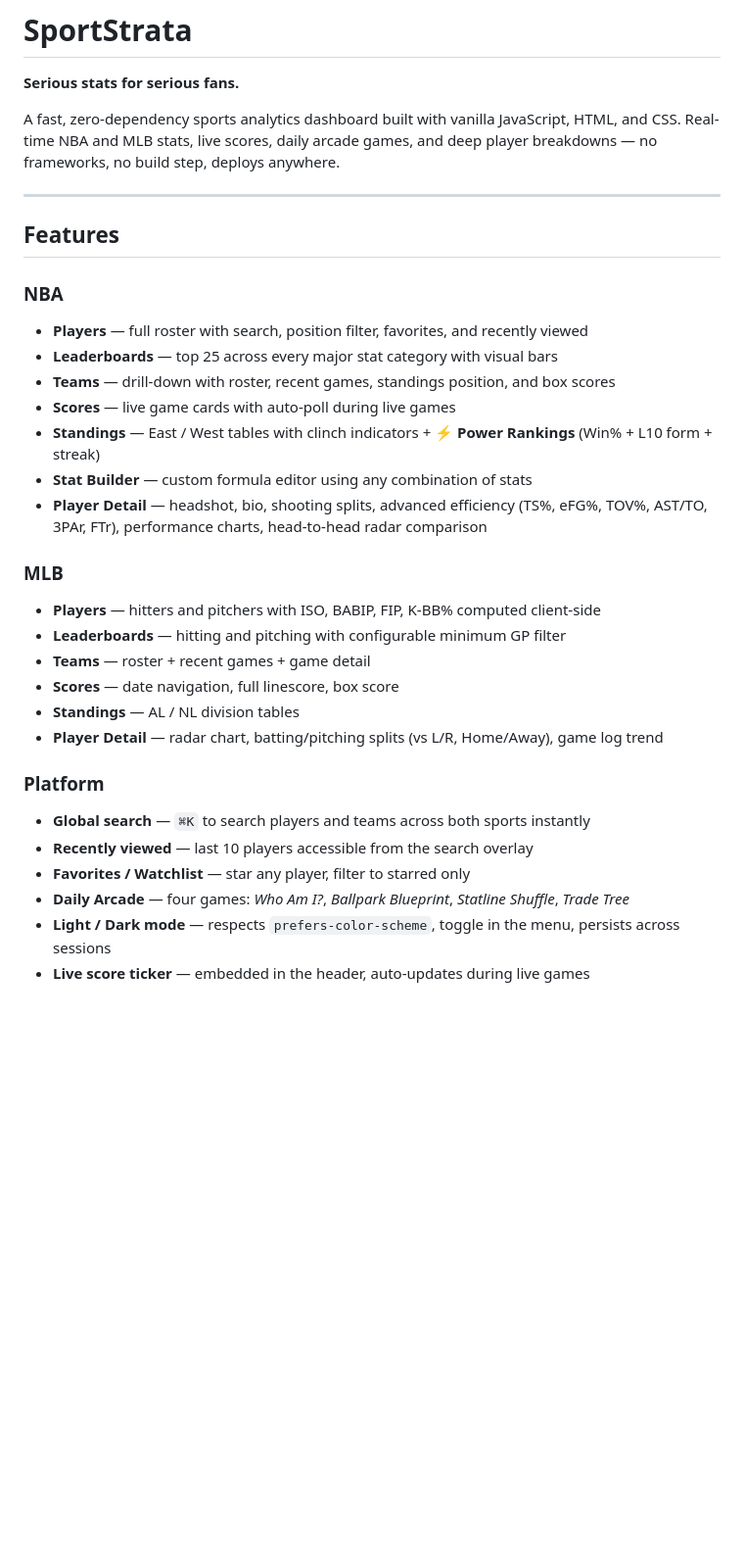
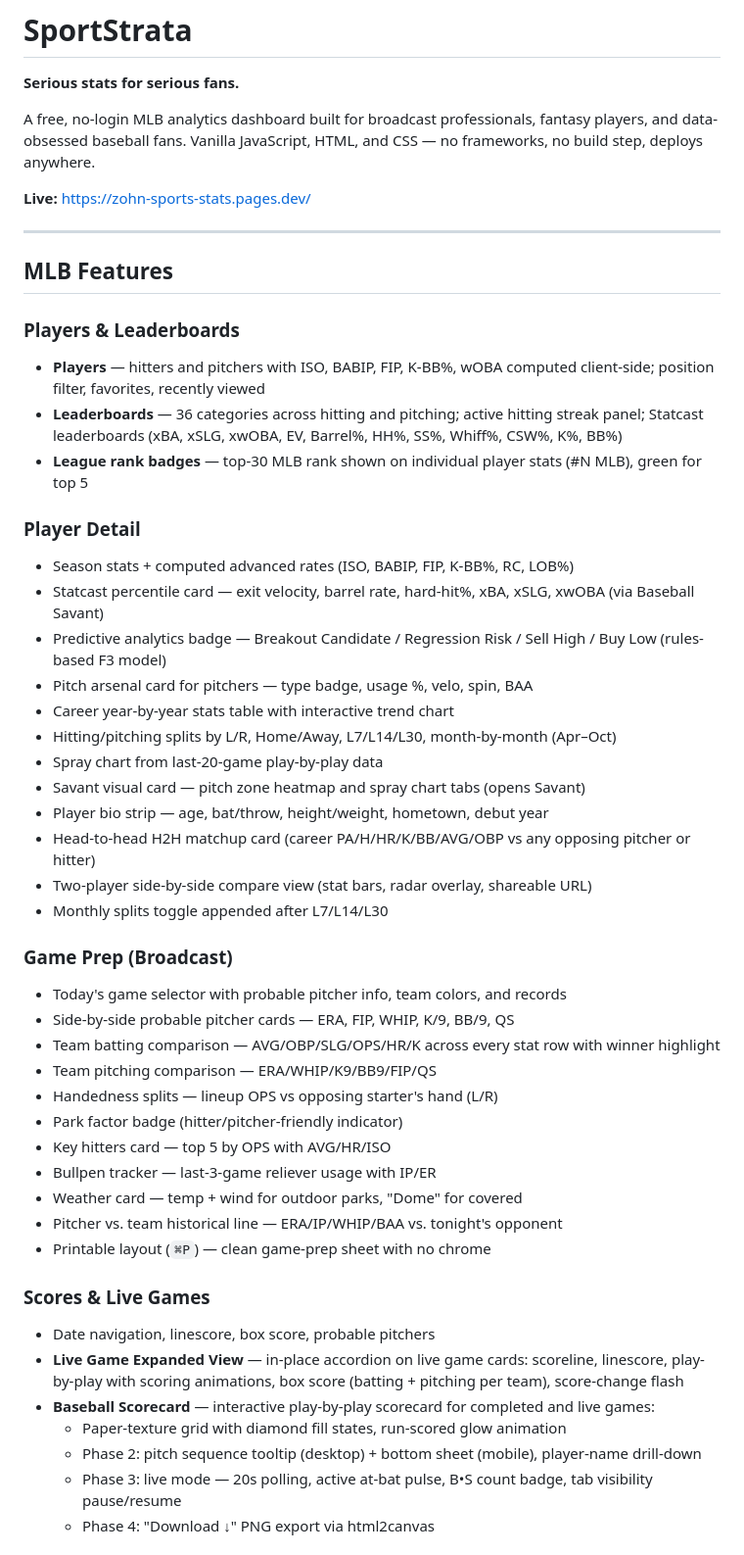
Before and after one commit to zohnner/zohn-sports-stats, a Markdown page: README.md, the part around one of its changes. Shown at 98% size. Drawn GitHub-style; blank space fills up the shorter version.

```diff
--- a/README.md
+++ b/README.md
@@ -2,33 +2,52 @@
 
 **Serious stats for serious fans.**
 
-A fast, zero-dependency sports analytics dashboard built with vanilla JavaScript, HTML, and CSS. Real-time NBA and MLB stats, live scores, daily arcade games, and deep player breakdowns — no frameworks, no build step, deploys anywhere.
+A free, no-login MLB analytics dashboard built for broadcast professionals, fantasy players, and data-obsessed baseball fans. Vanilla JavaScript, HTML, and CSS — no frameworks, no build step, deploys anywhere.
+
+**Live:** [https://zohn-sports-stats.pages.dev/](https://zohn-sports-stats.pages.dev/)
 
 ---
 
-## Features
+## MLB Features
 
-### NBA
-- **Players** — full roster with search, position filter, favorites, and recently viewed
-- **Leaderboards** — top 25 across every major stat category with visual bars
-- **Teams** — drill-down with roster, recent games, standings position, and box scores
-- **Scores** — live game cards with auto-poll during live games
-- **Standings** — East / West tables with clinch indicators + **⚡ Power Rankings** (Win% + L10 form + streak)
-- **Stat Builder** — custom formula editor using any combination of stats
-- **Player Detail** — headshot, bio, shooting splits, advanced efficiency (TS%, eFG%, TOV%, AST/TO, 3PAr, FTr), performance charts, head-to-head radar comparison
+### Players & Leaderboards
+- **Players** — hitters and pitchers with ISO, BABIP, FIP, K-BB%, wOBA computed client-side; position filter, favorites, recently viewed
+- **Leaderboards** — 36 categories across hitting and pitching; active hitting streak panel; Statcast leaderboards (xBA, xSLG, xwOBA, EV, Barrel%, HH%, SS%, Whiff%, CSW%, K%, BB%)
+- **League rank badges** — top-30 MLB rank shown on individual player stats (#N MLB), green for top 5
 
-### MLB
-- **Players** — hitters and pitchers with ISO, BABIP, FIP, K-BB% computed client-side
-- **Leaderboards** — hitting and pitching with configurable minimum GP filter
-- **Teams** — roster + recent games + game detail
-- **Scores** — date navigation, full linescore, box score
-- **Standings** — AL / NL division tables
-- **Player Detail** — radar chart, batting/pitching splits (vs L/R, Home/Away), game log trend
+### Player Detail
+- Season stats + computed advanced rates (ISO, BABIP, FIP, K-BB%, RC, LOB%)
+- Statcast percentile card — exit velocity, barrel rate, hard-hit%, xBA, xSLG, xwOBA (via Baseball Savant)
+- Predictive analytics badge — Breakout Candidate / Regression Risk / Sell High / Buy Low (rules-based F3 model)
+- Pitch arsenal card for pitchers — type badge, usage %, velo, spin, BAA
+- Career year-by-year stats table with interactive trend chart
+- Hitting/pitching splits by L/R, Home/Away, L7/L14/L30, month-by-month (Apr–Oct)
+- Spray chart from last-20-game play-by-play data
+- Savant visual card — pitch zone heatmap and spray chart tabs (opens Savant)
+- Player bio strip — age, bat/throw, height/weight, hometown, debut year
+- Head-to-head H2H matchup card (career PA/H/HR/K/BB/AVG/OBP vs any opposing pitcher or hitter)
+- Two-player side-by-side compare view (stat bars, radar overlay, shareable URL)
+- Monthly splits toggle appended after L7/L14/L30
 
-### Platform
-- **Global search** — `⌘K` to search players and teams across both sports instantly
-- **Recently viewed** — last 10 players accessible from the search overlay
-- **Favorites / Watchlist** — star any player, filter to starred only
-- **Daily Arcade** — four games: *Who Am I?*, *Ballpark Blueprint*, *Statline Shuffle*, *Trade Tree*
-- **Light / Dark mode** — respects `prefers-color-scheme`, toggle in the menu, persists across sessions
-- **Live score ticker** — embedded in the header, auto-updates during live games
+### Game Prep (Broadcast)
+- Today's game selector with probable pitcher info, team colors, and records
+- Side-by-side probable pitcher cards — ERA, FIP, WHIP, K/9, BB/9, QS
+- Team batting comparison — AVG/OBP/SLG/OPS/HR/K across every stat row with winner highlight
+- Team pitching comparison — ERA/WHIP/K9/BB9/FIP/QS
+- Handedness splits — lineup OPS vs opposing starter's hand (L/R)
+- Park factor badge (hitter/pitcher-friendly indicator)
+- Key hitters card — top 5 by OPS with AVG/HR/ISO
+- Bullpen tracker — last-3-game reliever usage with IP/ER
+- Weather card — temp + wind for outdoor parks, "Dome" for covered
+- Pitcher vs. team historical line — ERA/IP/WHIP/BAA vs. tonight's opponent
+- Printable layout (`⌘P`) — clean game-prep sheet with no chrome
+
+### Scores & Live Games
+- Date navigation, linescore, box score, probable pitchers
+- **Live Game Expanded View** — in-place accordion on live game cards: scoreline, linescore, play-by-play with scoring animations, box score (batting + pitching per team), score-change flash
+- **Baseball Scorecard** — interactive play-by-play scorecard for completed and live games:
+  - Paper-texture grid with diamond fill states, run-scored glow animation
+  - Phase 2: pitch sequence tooltip (desktop) + bottom sheet (mobile), player-name drill-down
+  - Phase 3: live mode — 20s polling, active at-bat pulse, B•S count badge, tab visibility pause/resume
+  - Phase 4: "Download ↓" PNG export via html2canvas
+
```
Also changed, not shown: other parts of README.md (+89 -86 lines).
